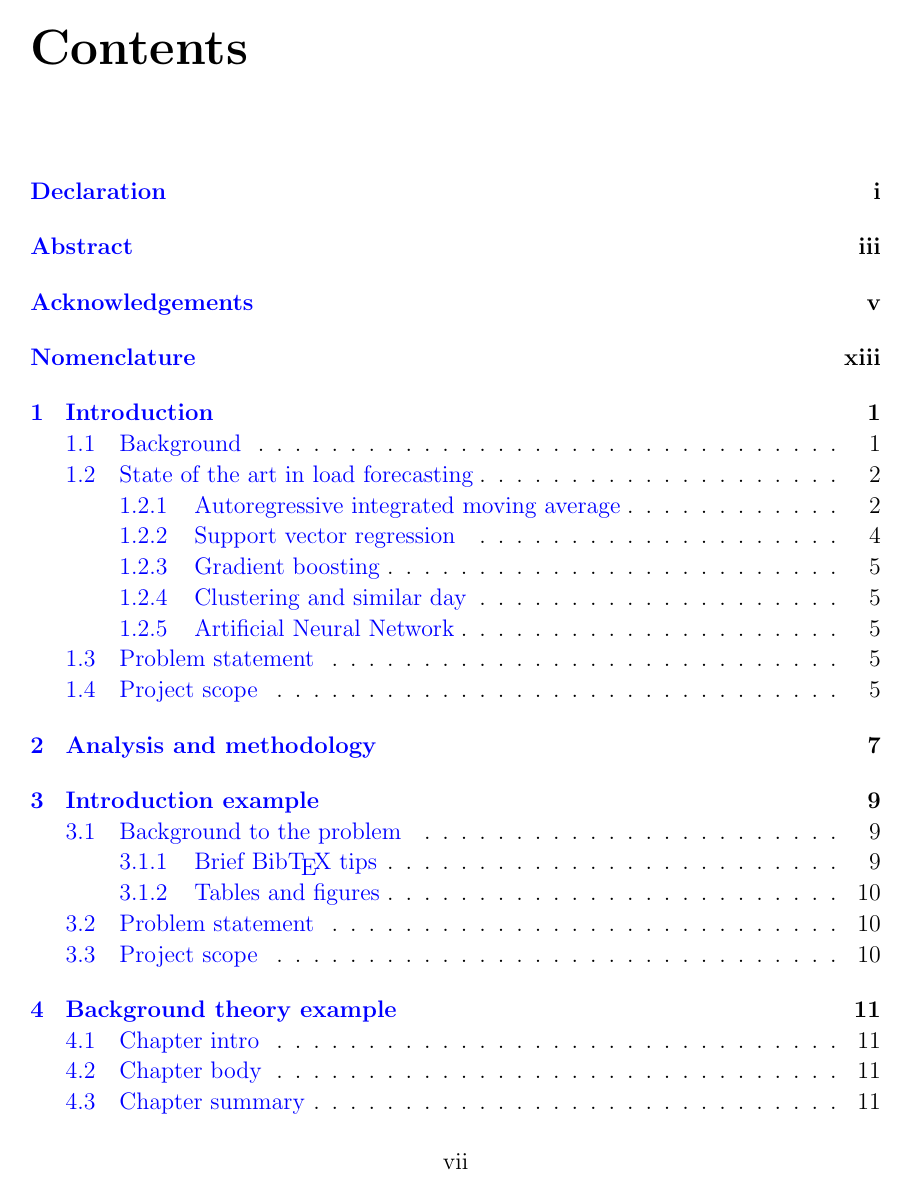
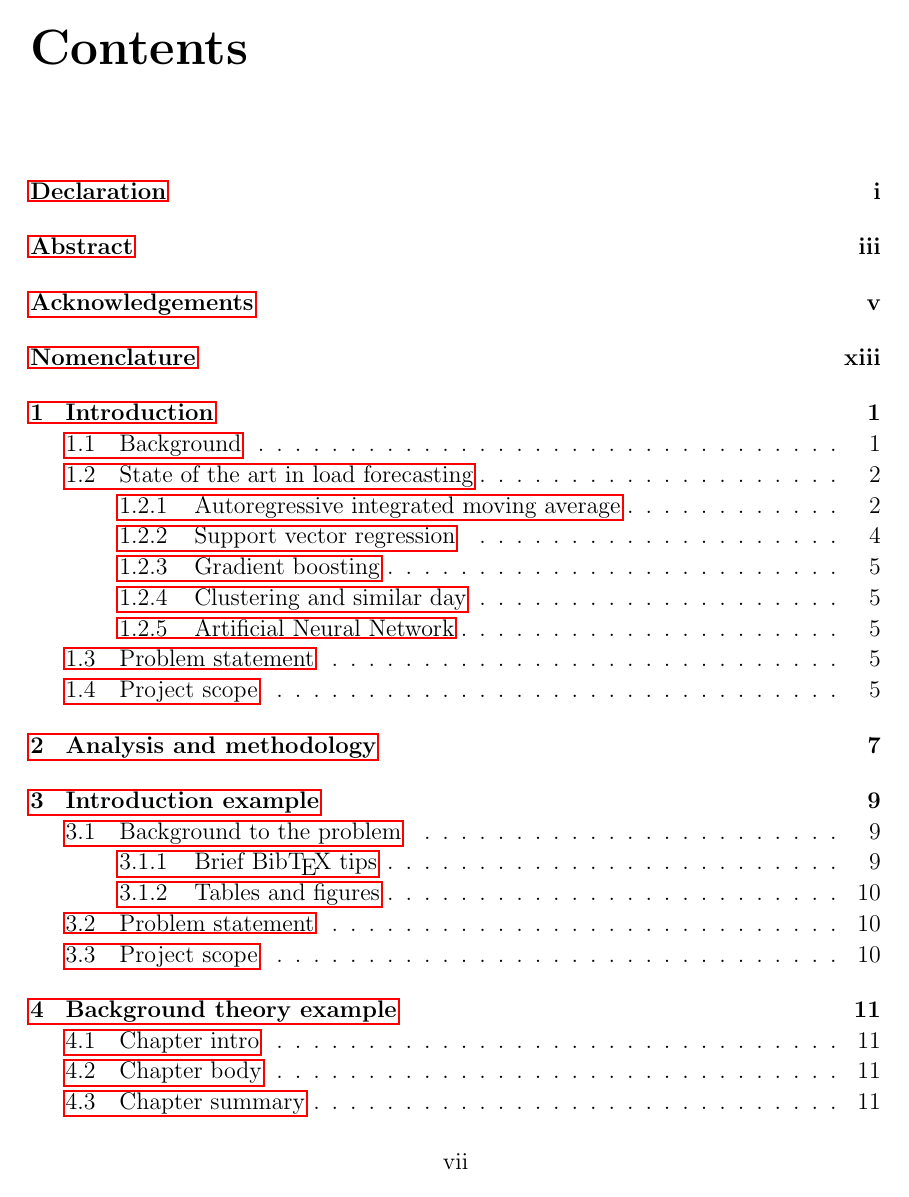
Before and after one commit to jurasofish/load_forecast_thesis, a LaTeX thesis (lf-thesis.tex, which reads Preamble.tex): page 9 of 45. Compiled offline with pdfLaTeX.

Commit message:
disable tacky coloured links. Now uncoloured

```diff
--- a/Preamble.tex
+++ b/Preamble.tex
@@ -18,7 +18,7 @@
 \usepackage{soul, todonotes}   % good for comments in drafts
 \usepackage[authoryear]{natbib}  % recommended, especially for Harvard ref. styles
 \usepackage{subfigure, longtable}
-\usepackage[colorlinks=true, allcolors=blue]{hyperref}
+\usepackage[colorlinks=false, allcolors=blue]{hyperref}
    % soul & todonotes allow highlighting, comments etc (good for drafts)
    % subfigure allows subfigures (e.g. Fig 1(a) & (b))
    % longtable is handy if you include a nomenclature
```
